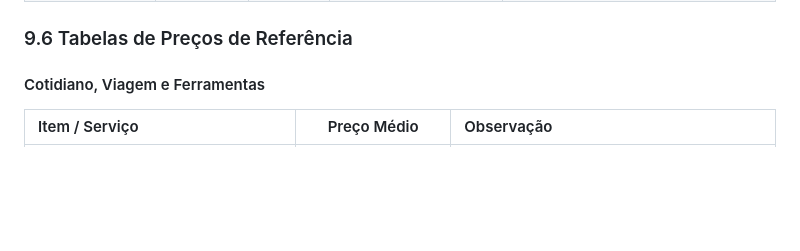
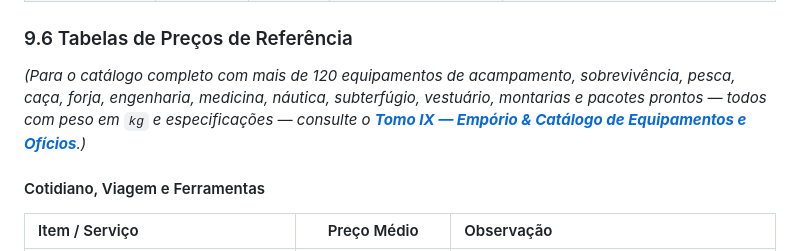
Before and after one commit to krleandro/alenia, a Markdown page: 01_Livro_de_Regras.md, the part around the change. GitHub-like rendering; blank space fills up the shorter version.

```diff
--- a/01_Livro_de_Regras.md
+++ b/01_Livro_de_Regras.md
@@ -436,6 +436,8 @@ Entre expedições (ou por mês de campanha), cada explorador escolhe um **Padr
 
 ### 9.6 Tabelas de Preços de Referência
 
+*(Para o catálogo completo com mais de 120 equipamentos de acampamento, sobrevivência, pesca, caça, forja, engenharia, medicina, náutica, subterfúgio, vestuário, montarias e pacotes prontos — todos com peso em `kg` e especificações — consulte o **[Tomo IX — Empório & Catálogo de Equipamentos e Ofícios](09_Catalogo_de_Equipamentos_e_Oficios.md)**.)*
+
 #### Cotidiano, Viagem e Ferramentas
 | Item / Serviço | Preço Médio | Observação |
 | :--- | :---: | :--- |
```
Also changed, not shown: 09_Catalogo_de_Equipamentos_e_Oficios.md (added, +221 -0 lines), capas/capa_09_equipamentos.jpg (added), livros_html/assets/capa_09_equipamentos.jpg (added), 12 other files.
